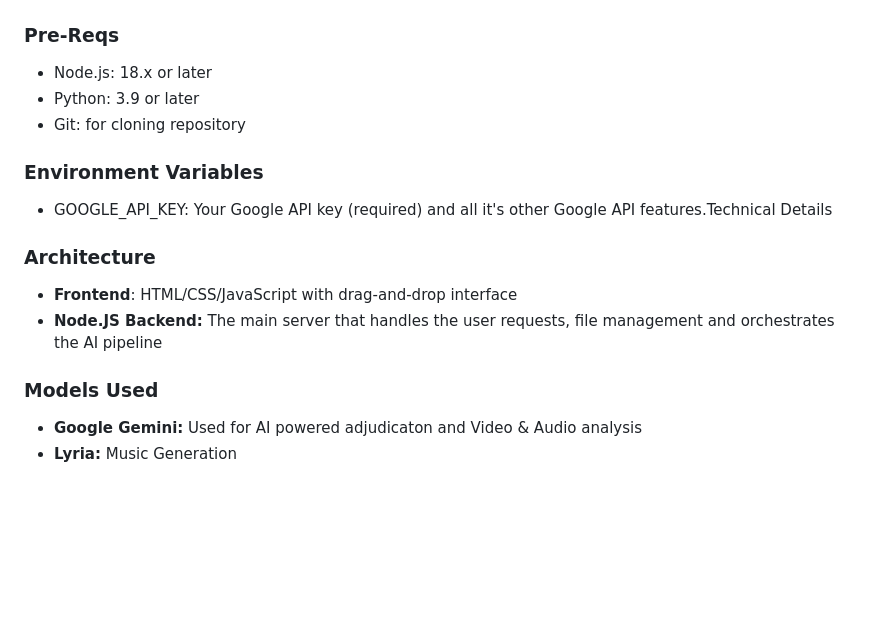
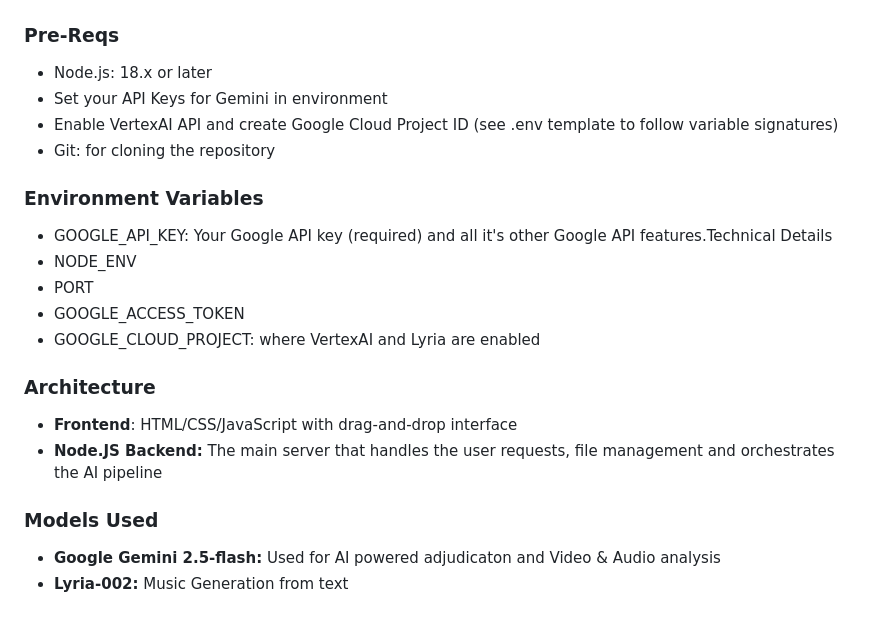
Before and after one commit to Girlcoding22/Echoes_of_Time, a Markdown page: README.md, the part around the change. Rendered like a GitHub page; blank space fills up the shorter version.

```diff
--- a/README.md
+++ b/README.md
@@ -57,12 +57,17 @@ As the game progresses, the camera reveals additional elements of the park setti
 ### Pre-Reqs
 
 * Node.js: 18.x or later
-* Python: 3.9 or later
-* Git: for cloning repository
+* Set your API Keys for Gemini in environment
+* Enable VertexAI API and create Google Cloud Project ID (see .env template to follow variable signatures)
+* Git: for cloning the repository
 
 ### Environment Variables
 
 - GOOGLE_API_KEY: Your Google API key (required) and all it's other Google API features.Technical Details
+- NODE_ENV
+- PORT
+- GOOGLE_ACCESS_TOKEN
+- GOOGLE_CLOUD_PROJECT: where VertexAI and Lyria are enabled
 
 ### Architecture
 
@@ -71,5 +76,5 @@ As the game progresses, the camera reveals additional elements of the park setti
 
 ### Models Used
 
-- **Google Gemini:** Used for AI powered adjudicaton and Video & Audio analysis
-- **Lyria:** Music Generation
+- **Google Gemini 2.5-flash:** Used for AI powered adjudicaton and Video & Audio analysis
+- **Lyria-002:** Music Generation from text
```
